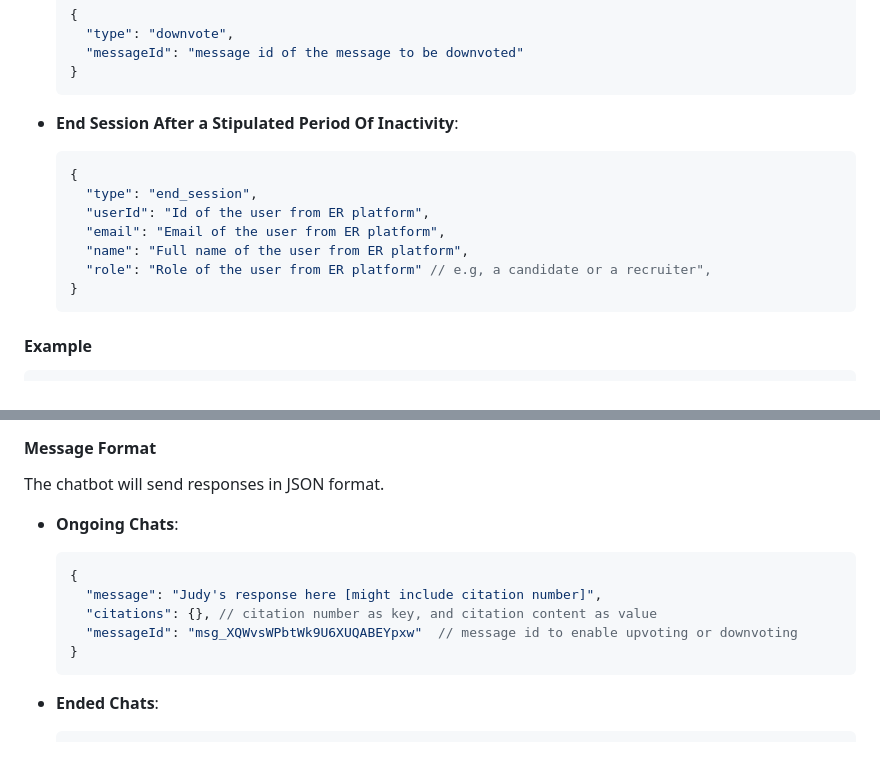
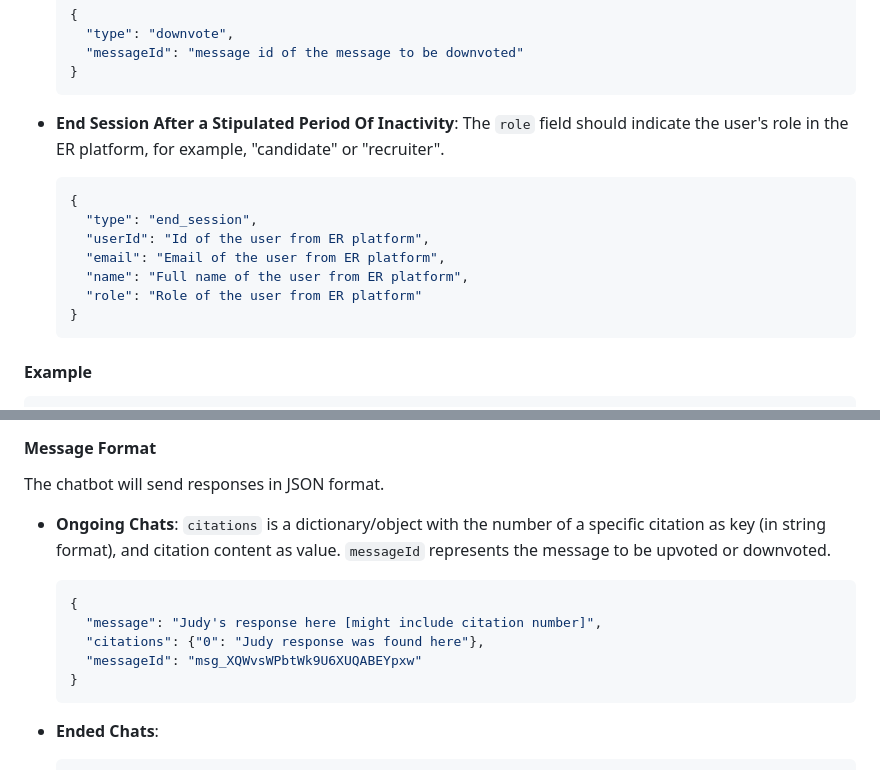
Before and after one commit to kodagent/judy_sec, a Markdown page: README.md, 2 parts joined by grey strips. Rendered like a GitHub page.

Commit message:
Update: Added README documentation for Judy Chat integration 3

````diff
--- a/README.md
+++ b/README.md
@@ -52,13 +52,15 @@ Messages to the chatbot should be sent in JSON format.
   ```
 
 - **End Session After a Stipulated Period Of Inactivity**:
+  The `role` field should indicate the user's role in the ER platform, for example, "candidate" or "recruiter".
+
   ```json
   {
     "type": "end_session",
     "userId": "Id of the user from ER platform",
     "email": "Email of the user from ER platform",
     "name": "Full name of the user from ER platform",
-    "role": "Role of the user from ER platform" // e.g, a candidate or a recruiter",
+    "role": "Role of the user from ER platform"
   }
   ```
 
@@ -80,11 +82,14 @@ function sendMessage(message) {
 The chatbot will send responses in JSON format.
 
 - **Ongoing Chats**:
+  `citations` is a dictionary/object with the number of a specific citation as key (in string format), and citation content as value.
+  `messageId` represents the message to be upvoted or downvoted.
+
   ```json
   {
     "message": "Judy's response here [might include citation number]",
-    "citations": {}, // citation number as key, and citation content as value
-    "messageId": "msg_XQWvsWPbtWk9U6XUQABEYpxw"  // message id to enable upvoting or downvoting
+    "citations": {"0": "Judy response was found here"},
+    "messageId": "msg_XQWvsWPbtWk9U6XUQABEYpxw"
   }
   ```
 
````
